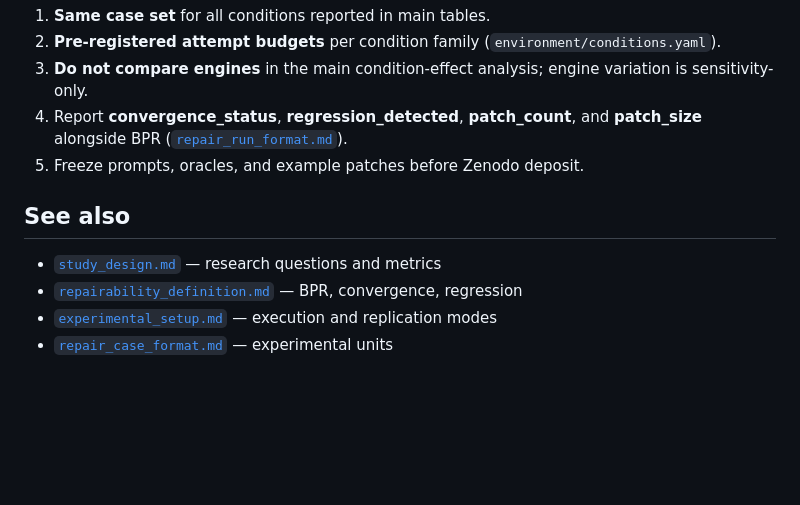
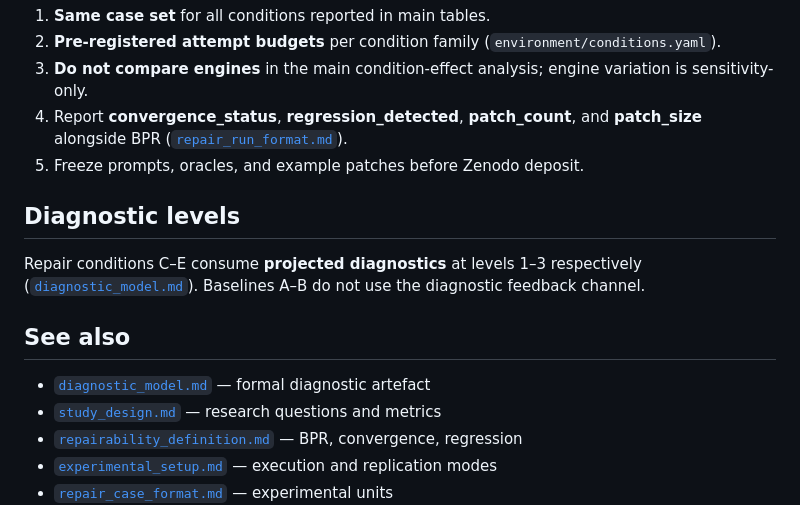
Before and after one commit to cesar-andress/fsm-repairability-study, a Markdown page: docs/experimental_conditions.md, the part around the change. Rendered like a GitHub page; blank space fills up the shorter version.

Commit message:
docs: document diagnostic model
Co-authored-by: Cursor <cursoragent@cursor.com>

```diff
--- a/docs/experimental_conditions.md
+++ b/docs/experimental_conditions.md
@@ -217,8 +217,13 @@ Provides **structural hints** without full traces: suspected states, transitions
 4. Report **convergence_status**, **regression_detected**, **patch_count**, and **patch_size** alongside BPR ([`repair_run_format.md`](repair_run_format.md)).
 5. Freeze prompts, oracles, and example patches before Zenodo deposit.
 
+## Diagnostic levels
+
+Repair conditions C–E consume **projected diagnostics** at levels 1–3 respectively ([`diagnostic_model.md`](diagnostic_model.md)). Baselines A–B do not use the diagnostic feedback channel.
+
 ## See also
 
+- [`diagnostic_model.md`](diagnostic_model.md) — formal diagnostic artefact
 - [`study_design.md`](study_design.md) — research questions and metrics
 - [`repairability_definition.md`](repairability_definition.md) — BPR, convergence, regression
 - [`experimental_setup.md`](experimental_setup.md) — execution and replication modes
```
Also changed, not shown: docs/diagnostic_model.md (added, +366 -0 lines), docs/scoring_interface.md (+5 -0 lines).
